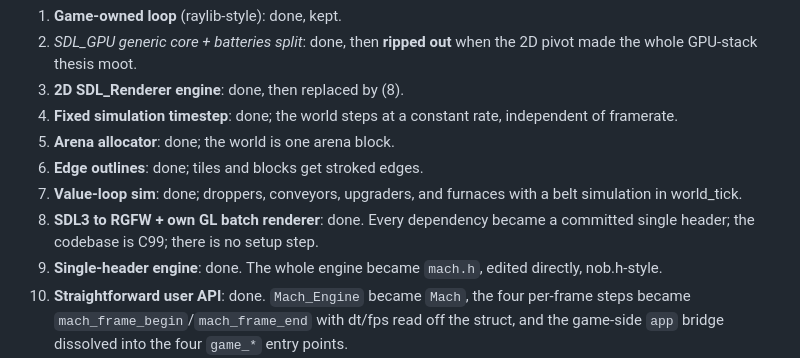
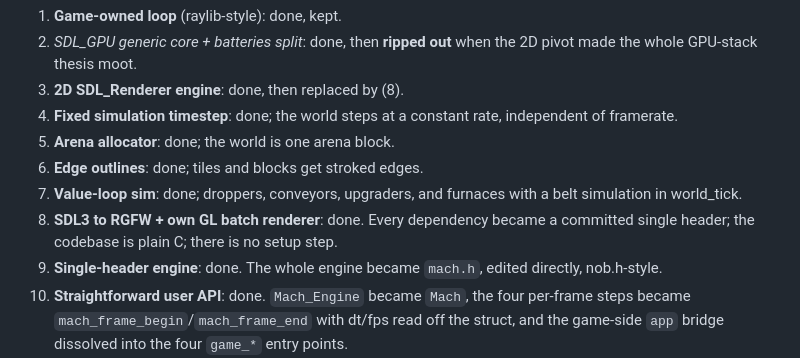
Before and after one commit to vetr0s/mach, a Markdown page: ARCHITECTURE.md, the part around the change. Rendered like a GitHub page.

```diff
--- a/ARCHITECTURE.md
+++ b/ARCHITECTURE.md
@@ -151,7 +151,7 @@ judgment; this game asks for things by need, not speculation.
 7. **Value-loop sim**: done; droppers, conveyors, upgraders, and furnaces with
    a belt simulation in world_tick.
 8. **SDL3 to RGFW + own GL batch renderer**: done. Every dependency became a
-   committed single header; the codebase is C99; there is no setup step.
+   committed single header; the codebase is plain C; there is no setup step.
 9. **Single-header engine**: done. The whole engine became `mach.h`, edited
    directly, nob.h-style.
 10. **Straightforward user API**: done. `Mach_Engine` became `Mach`, the four
```
Also changed, not shown: README.md (+4 -2 lines).
